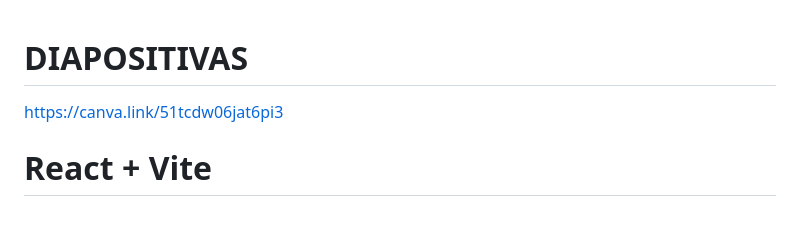
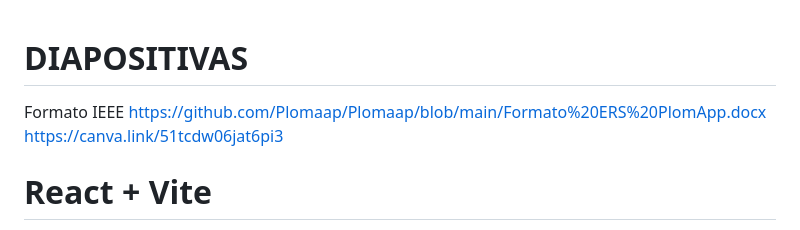
Before and after one commit to Ricy24/plomaap_react_estable, a Markdown page: README.md, the part around the change. GitHub-like rendering.

Commit message:
Update README with additional resource links
Added links for IEEE format and Canva.

```diff
--- a/README.md
+++ b/README.md
@@ -1,5 +1,5 @@
 # DIAPOSITIVAS
-
+Formato IEEE https://github.com/Plomaap/Plomaap/blob/main/Formato%20ERS%20PlomApp.docx
 https://canva.link/51tcdw06jat6pi3
 
 # React + Vite
```
